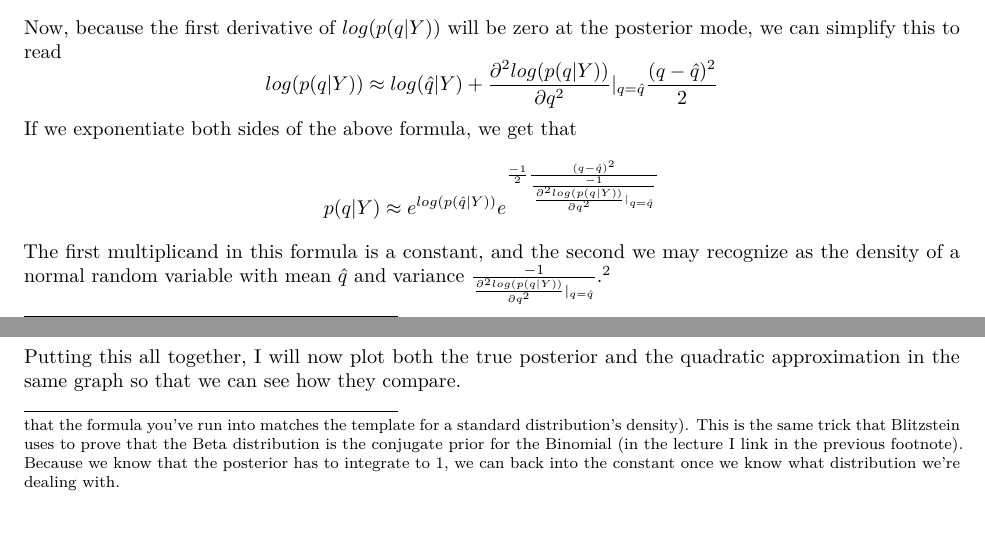
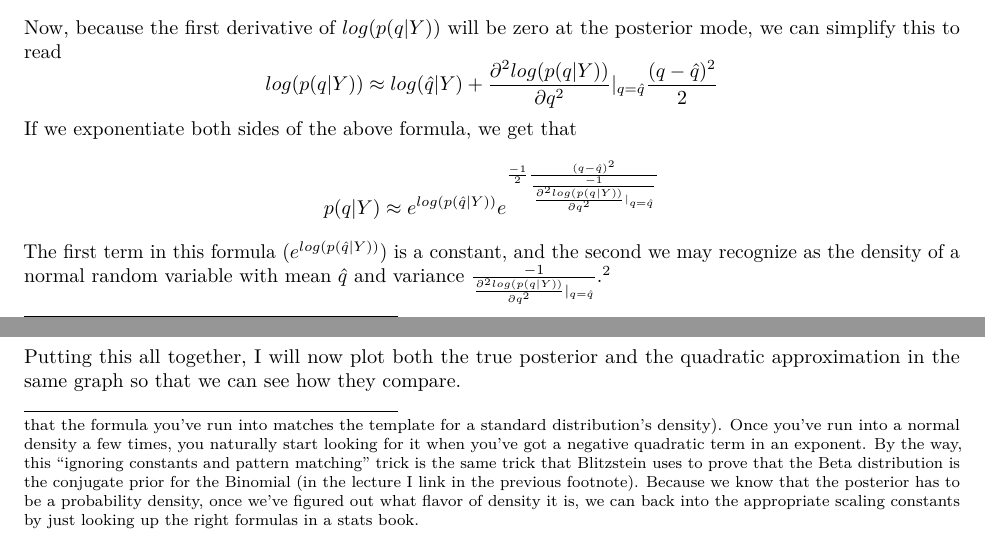
Before and after one commit to Astridbegonia/statistical_rethinking_reading_group, an R Markdown document (simple-quadratic-approximation.Rmd): two parts of pages 3 and 4 of 5, joined at a grey line, cut so that both start at the same text. Rendered offline with R 4.5, knitr and Pandoc, then LaTeX, with nearby package versions.

Commit message:
further clarification

```diff
--- a/simple-quadratic-approximation.Rmd
+++ b/simple-quadratic-approximation.Rmd
@@ -70,9 +70,9 @@ Now, because the first derivative of $log(p(q|Y))$ will be zero at the posterior
 $$log(p(q|Y)) \approx log(\hat{q}|Y) + \frac{\partial^2 log(p(q|Y))}{\partial q^2}\vert_{q=\hat{q}}\frac{(q-\hat{q})^2}{2}$$
 If we exponentiate both sides of the above formula, we get that
 $$p(q | Y) \approx e^{log(p(\hat{q}|Y))}e^{\frac{-1}{2}\frac{(q- \hat{q})^2}{\frac{-1}{\frac{\partial^2 log(p(q|Y))}{\partial q^2}\vert_{q=\hat{q}}}}}$$
-The first multiplicand in this formula is a constant, and the second we may recognize as the density of a normal random variable with mean $\hat{q}$ and variance $\frac{-1}{\frac{\partial^2 log(p(q|Y))}{\partial q^2}\vert_{q=\hat{q}}}$.[^2]
+The first term in this formula ($e^{log(p(\hat{q}|Y))}$) is a constant, and the second we may recognize as the density of a normal random variable with mean $\hat{q}$ and variance $\frac{-1}{\frac{\partial^2 log(p(q|Y))}{\partial q^2}\vert_{q=\hat{q}}}$.[^2]
 
-[^2]: I'm using a trick here.  A lot of proofs in probability/stats work by ignoring constants and then pattern matching (recognizing that the formula you've run into matches the template for a standard distribution's density).  This is the same trick that Blitzstein uses to prove that the Beta distribution is the conjugate prior for the Binomial (in the lecture I link in the previous footnote).  Because we know that the posterior has to integrate to 1, we can back into the constant once we know what distribution we're dealing with.
+[^2]: I'm using a trick here.  A lot of proofs in probability/stats work by ignoring constants and then pattern matching (recognizing that the formula you've run into matches the template for a standard distribution's density).  Once you've run into a normal density a few times, you naturally start looking for it when you've got a negative quadratic term in an exponent. By the way, this "ignoring constants and pattern matching" trick is the same trick that Blitzstein uses to prove that the Beta distribution is the conjugate prior for the Binomial (in the lecture I link in the previous footnote).  Because we know that the posterior has to be a probability density, once we've figured out what flavor of density it is, we can back into the appropriate scaling constants by just looking up the right formulas in a stats book.
 
 To summarize, if we can find the posterior mode and the second derivative of the log posterior density, then we can use those values to construct a normal approximation to the true posterior density near the posterior mode.
 
```
